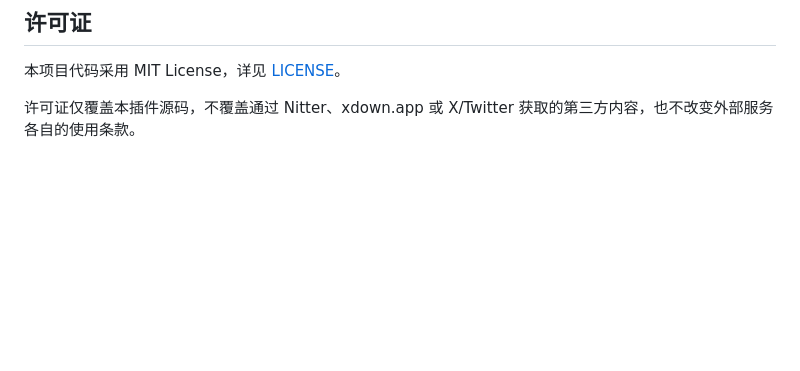
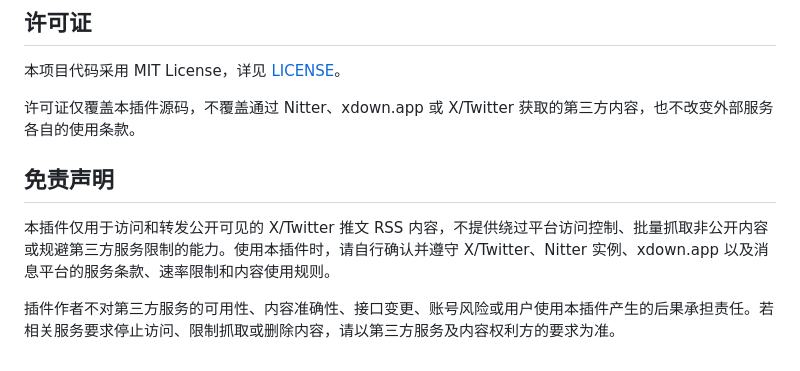
Before and after one commit to shitianyaa/astrbot_plugin_nitter_tweets, a Markdown page: README.md, the part around the change. Drawn GitHub-style; blank space fills up the shorter version.

Commit message:
Add usage disclaimer

```diff
--- a/README.md
+++ b/README.md
@@ -327,3 +327,9 @@ AI 评论不会只根据原文生成。需要先有翻译结果或识图结果
 本项目代码采用 MIT License，详见 [LICENSE](./LICENSE)。
 
 许可证仅覆盖本插件源码，不覆盖通过 Nitter、xdown.app 或 X/Twitter 获取的第三方内容，也不改变外部服务各自的使用条款。
+
+## 免责声明
+
+本插件仅用于访问和转发公开可见的 X/Twitter 推文 RSS 内容，不提供绕过平台访问控制、批量抓取非公开内容或规避第三方服务限制的能力。使用本插件时，请自行确认并遵守 X/Twitter、Nitter 实例、xdown.app 以及消息平台的服务条款、速率限制和内容使用规则。
+
+插件作者不对第三方服务的可用性、内容准确性、接口变更、账号风险或用户使用本插件产生的后果承担责任。若相关服务要求停止访问、限制抓取或删除内容，请以第三方服务及内容权利方的要求为准。
```
